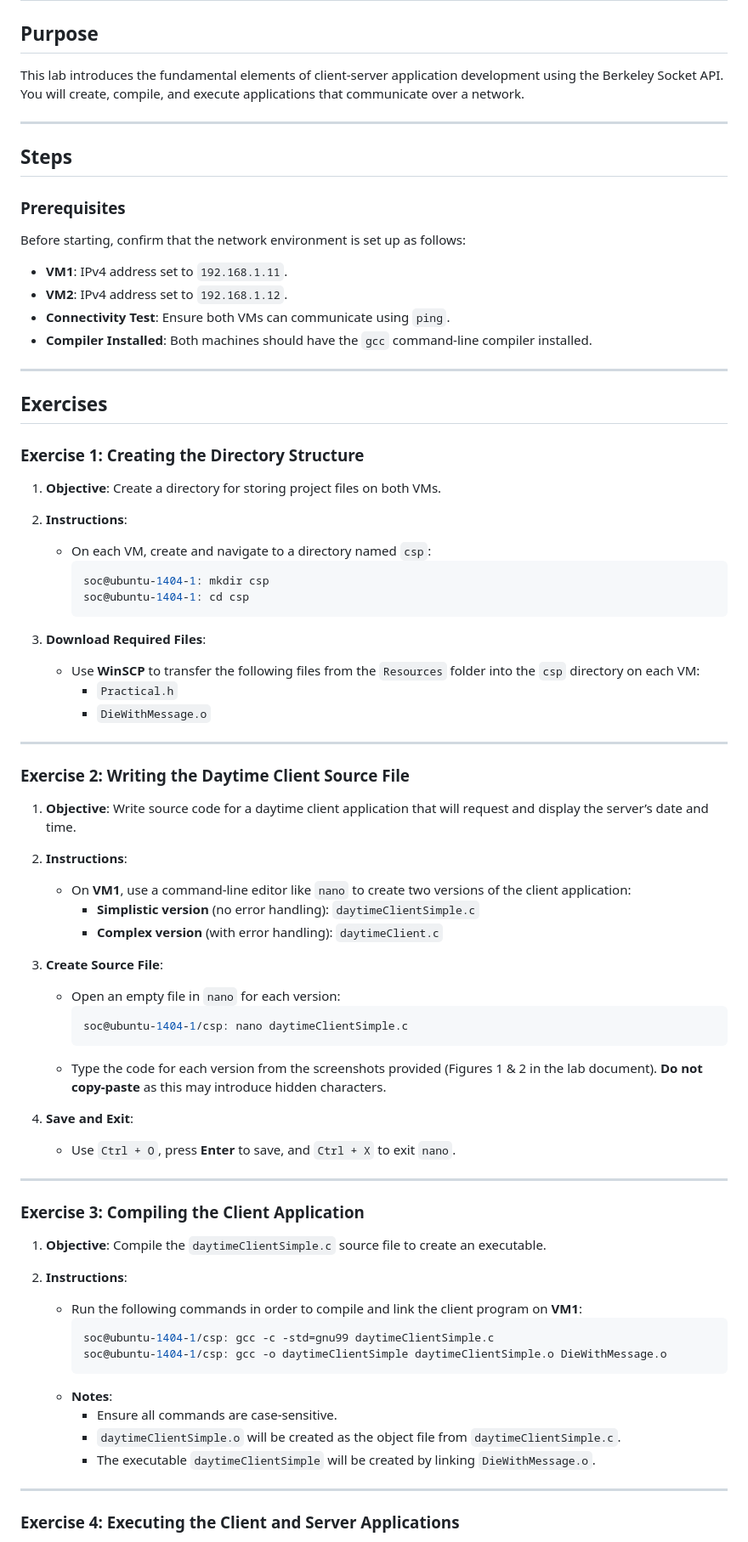
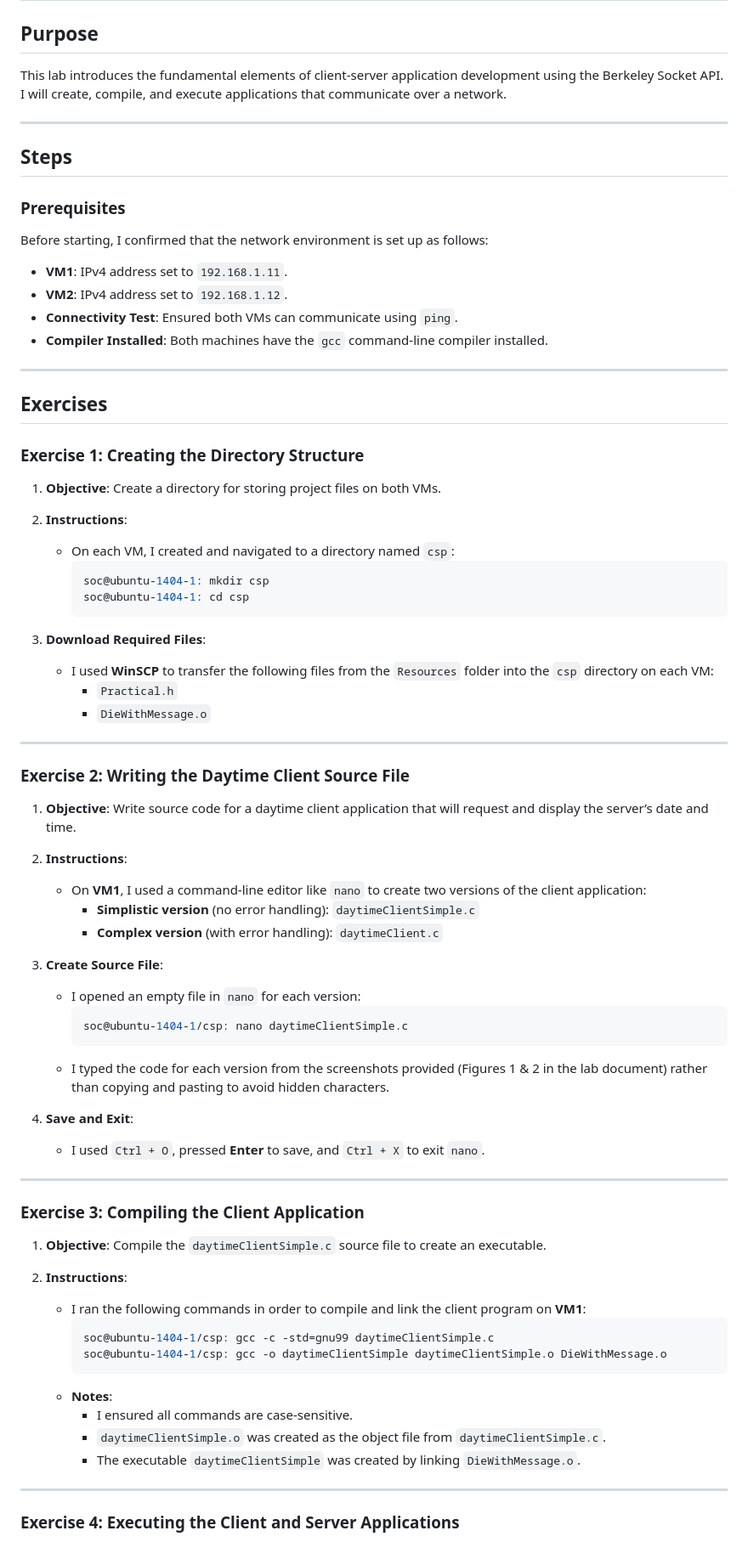
Before and after one commit to PaulinaCzarnota/Client-Server-Programming-Labs-2024-25, a Markdown page: Week 4/Lab 4/Lab4.md, the part around the change printed below. Shown: that part at 85% size. GitHub-like rendering.

````diff
--- a/Week 4/Lab 4/Lab4.md
+++ b/Week 4/Lab 4/Lab4.md
@@ -1,18 +1,18 @@
 # Lab 4: Basic Client-Server Application Development with Berkeley Sockets
 
 ## Purpose
-This lab introduces the fundamental elements of client-server application development using the Berkeley Socket API. You will create, compile, and execute applications that communicate over a network.
+This lab introduces the fundamental elements of client-server application development using the Berkeley Socket API. I will create, compile, and execute applications that communicate over a network.
 
 ---
 
 ## Steps
 
 ### Prerequisites
-Before starting, confirm that the network environment is set up as follows:
+Before starting, I confirmed that the network environment is set up as follows:
    - **VM1**: IPv4 address set to `192.168.1.11`.
    - **VM2**: IPv4 address set to `192.168.1.12`.
-   - **Connectivity Test**: Ensure both VMs can communicate using `ping`.
-   - **Compiler Installed**: Both machines should have the `gcc` command-line compiler installed.
+   - **Connectivity Test**: Ensured both VMs can communicate using `ping`.
+   - **Compiler Installed**: Both machines have the `gcc` command-line compiler installed.
 
 ---
 
@@ -22,14 +22,14 @@ Before starting, confirm that the network environment is set up as follows:
 1. **Objective**: Create a directory for storing project files on both VMs.
 
 2. **Instructions**:
-   - On each VM, create and navigate to a directory named `csp`:
+   - On each VM, I created and navigated to a directory named `csp`:
      ```bash
      soc@ubuntu-1404-1: mkdir csp
      soc@ubuntu-1404-1: cd csp
      ```
 
 3. **Download Required Files**:
-   - Use **WinSCP** to transfer the following files from the `Resources` folder into the `csp` directory on each VM:
+   - I used **WinSCP** to transfer the following files from the `Resources` folder into the `csp` directory on each VM:
      - `Practical.h`
      - `DieWithMessage.o`
 
@@ -40,19 +40,19 @@ Before starting, confirm that the network environment is set up as follows:
 1. **Objective**: Write source code for a daytime client application that will request and display the server’s date and time.
 
 2. **Instructions**:
-   - On **VM1**, use a command-line editor like `nano` to create two versions of the client application:
+   - On **VM1**, I used a command-line editor like `nano` to create two versions of the client application:
      - **Simplistic version** (no error handling): `daytimeClientSimple.c`
      - **Complex version** (with error handling): `daytimeClient.c`
 
 3. **Create Source File**:
-   - Open an empty file in `nano` for each version:
+   - I opened an empty file in `nano` for each version:
      ```bash
      soc@ubuntu-1404-1/csp: nano daytimeClientSimple.c
      ```
-   - Type the code for each version from the screenshots provided (Figures 1 & 2 in the lab document). **Do not copy-paste** as this may introduce hidden characters.
+   - I typed the code for each version from the screenshots provided (Figures 1 & 2 in the lab document) rather than copying and pasting to avoid hidden characters.
 
 4. **Save and Exit**:
-   - Use `Ctrl + O`, press **Enter** to save, and `Ctrl + X` to exit `nano`.
+   - I used `Ctrl + O`, pressed **Enter** to save, and `Ctrl + X` to exit `nano`.
 
 ---
 
@@ -61,15 +61,15 @@ Before starting, confirm that the network environment is set up as follows:
 1. **Objective**: Compile the `daytimeClientSimple.c` source file to create an executable.
 
 2. **Instructions**:
-   - Run the following commands in order to compile and link the client program on **VM1**:
+   - I ran the following commands in order to compile and link the client program on **VM1**:
      ```bash
      soc@ubuntu-1404-1/csp: gcc -c -std=gnu99 daytimeClientSimple.c
      soc@ubuntu-1404-1/csp: gcc -o daytimeClientSimple daytimeClientSimple.o DieWithMessage.o
      ```
    - **Notes**:
-     - Ensure all commands are case-sensitive.
-     - `daytimeClientSimple.o` will be created as the object file from `daytimeClientSimple.c`.
-     - The executable `daytimeClientSimple` will be created by linking `DieWithMessage.o`.
+     - I ensured all commands are case-sensitive.
+     - `daytimeClientSimple.o` was created as the object file from `daytimeClientSimple.c`.
+     - The executable `daytimeClientSimple` was created by linking `DieWithMessage.o`.
 
 ---
 
````
Also changed, not shown: other parts of Week 4/Lab 4/Lab4.md (+11 -11 lines).
